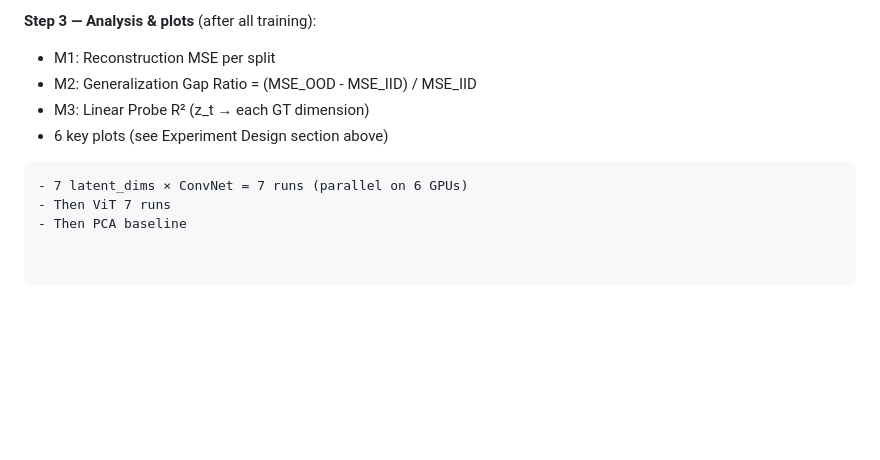
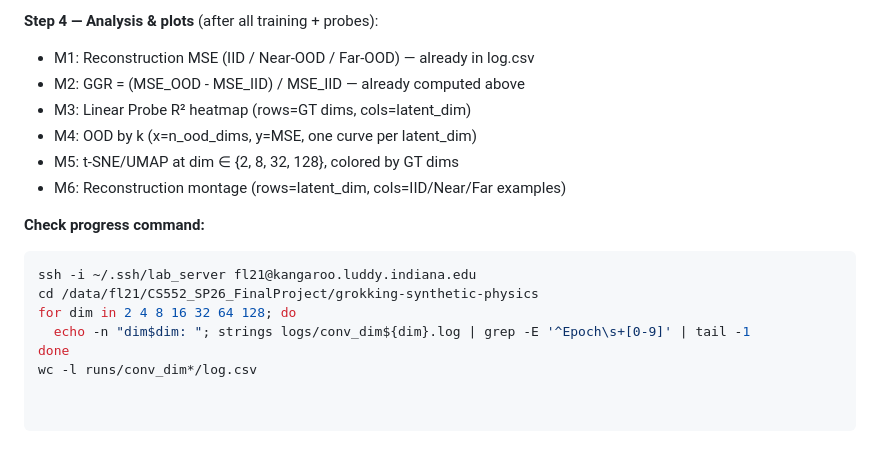
Before and after one commit to hsuBnOediH/grokking-synthetic-physics, a Markdown page: CLAUDE.md, the part around one of its changes. Drawn GitHub-style; blank space fills up the shorter version.

````diff
--- a/CLAUDE.md
+++ b/CLAUDE.md
@@ -282,10 +304,17 @@ done
 
-**Step 3 — Analysis & plots** (after all training):
-- M1: Reconstruction MSE per split
-- M2: Generalization Gap Ratio = (MSE_OOD - MSE_IID) / MSE_IID
-- M3: Linear Probe R² (z_t → each GT dimension)
-- 6 key plots (see Experiment Design section above)
-```
-- 7 latent_dims × ConvNet = 7 runs (parallel on 6 GPUs)
-- Then ViT 7 runs
-- Then PCA baseline
+**Step 4 — Analysis & plots** (after all training + probes):
+- M1: Reconstruction MSE (IID / Near-OOD / Far-OOD) — already in log.csv
+- M2: GGR = (MSE_OOD - MSE_IID) / MSE_IID — already computed above
+- M3: Linear Probe R² heatmap (rows=GT dims, cols=latent_dim)
+- M4: OOD by k (x=n_ood_dims, y=MSE, one curve per latent_dim)
+- M5: t-SNE/UMAP at dim ∈ {2, 8, 32, 128}, colored by GT dims
+- M6: Reconstruction montage (rows=latent_dim, cols=IID/Near/Far examples)
+
+**Check progress command:**
+```bash
+ssh -i ~/.ssh/lab_server fl21@kangaroo.luddy.indiana.edu
+cd /data/fl21/CS552_SP26_FinalProject/grokking-synthetic-physics
+for dim in 2 4 8 16 32 64 128; do
+  echo -n "dim$dim: "; strings logs/conv_dim${dim}.log | grep -E '^Epoch\s+[0-9]' | tail -1
+done
+wc -l runs/conv_dim*/log.csv
````
Also changed, not shown: other parts of CLAUDE.md (+49 -27 lines).
